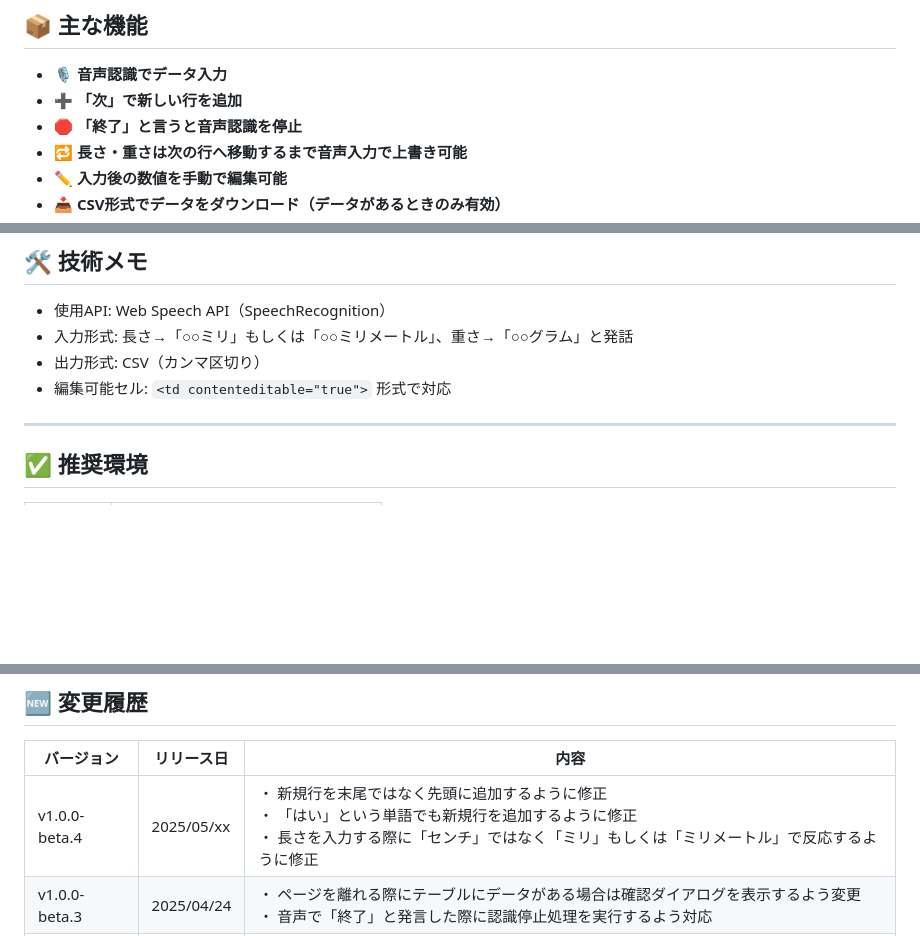
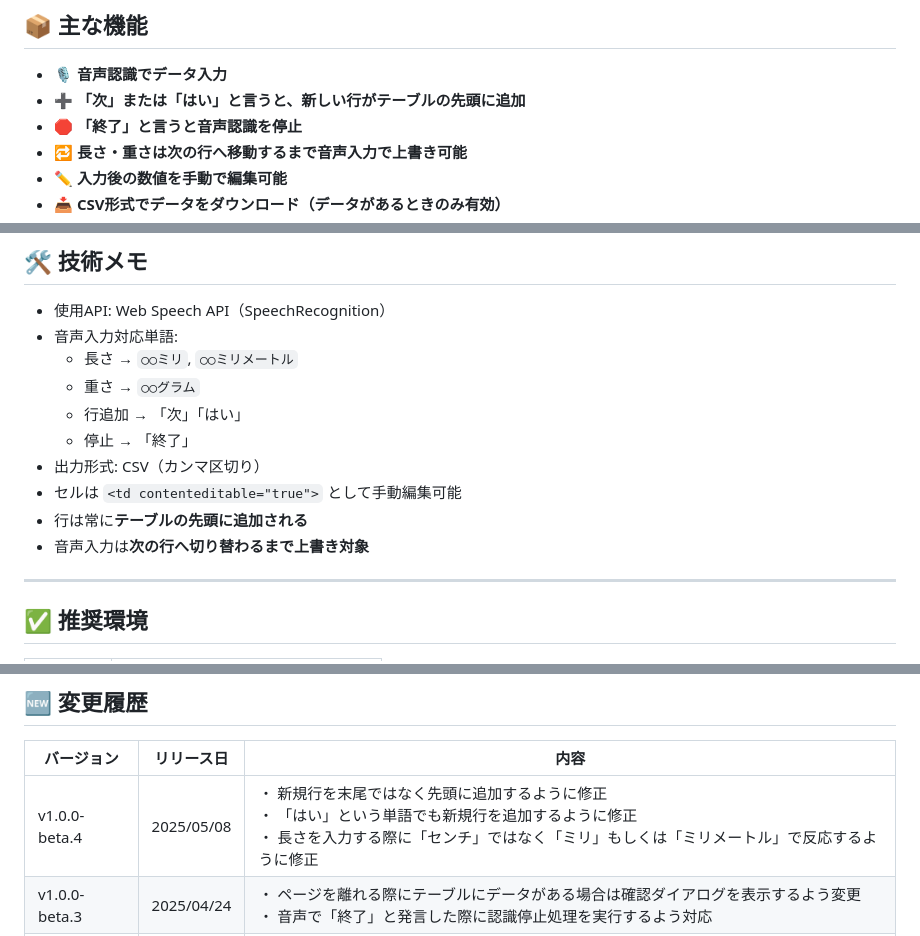
Before and after one commit to 2019Shun/OysterCounter, a Markdown page: readme.md, 3 parts joined by grey strips. Drawn GitHub-style; blank space fills up the shorter version.

Commit message:
readmeの更新

```diff
--- a/readme.md
+++ b/readme.md
@@ -13,7 +13,7 @@
 ## 📦 主な機能
 
 - 🎙️ **音声認識でデータ入力**
-- ➕ **「次」で新しい行を追加**
+- ➕ **「次」または「はい」と言うと、新しい行がテーブルの先頭に追加**
 - 🛑 **「終了」と言うと音声認識を停止**
 - 🔁 **長さ・重さは次の行へ移動するまで音声入力で上書き可能**
 - ✏️ **入力後の数値を手動で編集可能**
@@ -88,9 +88,15 @@
 ## 🛠️ 技術メモ
 
 - 使用API: Web Speech API（SpeechRecognition）
-- 入力形式: 長さ→「○○ミリ」もしくは「○○ミリメートル」、重さ→「○○グラム」と発話
+- 音声入力対応単語:
+  - 長さ → `○○ミリ`, `○○ミリメートル`
+  - 重さ → `○○グラム`
+  - 行追加 → 「次」「はい」
+  - 停止 → 「終了」
 - 出力形式: CSV（カンマ区切り）
-- 編集可能セル: `<td contenteditable="true">` 形式で対応
+- セルは `<td contenteditable="true">` として手動編集可能
+- 行は常に**テーブルの先頭に追加される**
+- 音声入力は**次の行へ切り替わるまで上書き対象**
 
 ---
 
@@ -108,7 +114,7 @@
 
 | バージョン | リリース日 | 内容 |
 |------------|-----------|-----------|
-| v1.0.0-beta.4 | 2025/05/xx | ・ 新規行を末尾ではなく先頭に追加するように修正<br>・ 「はい」という単語でも新規行を追加するように修正<br>・ 長さを入力する際に「センチ」ではなく「ミリ」もしくは「ミリメートル」で反応するように修正 |
+| v1.0.0-beta.4 | 2025/05/08 | ・ 新規行を末尾ではなく先頭に追加するように修正<br>・ 「はい」という単語でも新規行を追加するように修正<br>・ 長さを入力する際に「センチ」ではなく「ミリ」もしくは「ミリメートル」で反応するように修正 |
 | v1.0.0-beta.3 | 2025/04/24 | ・ ページを離れる際にテーブルにデータがある場合は確認ダイアログを表示するよう変更<br>・ 音声で「終了」と発言した際に認識停止処理を実行するよう対応 |
 | v1.0.0-beta.2 | 2025/04/20 | ・ 「開始」ボタンを押すまでは「終了」ボタンが押せないように変更<br>・ テーブルが空のときは「ダウンロード」ボタンを押せないように変更<br>・ 長さ、重さの入力セルを編集可能に変更 |
 | v1.0.0-beta.1 | 2025/04/18 | 初回リリース |
```
